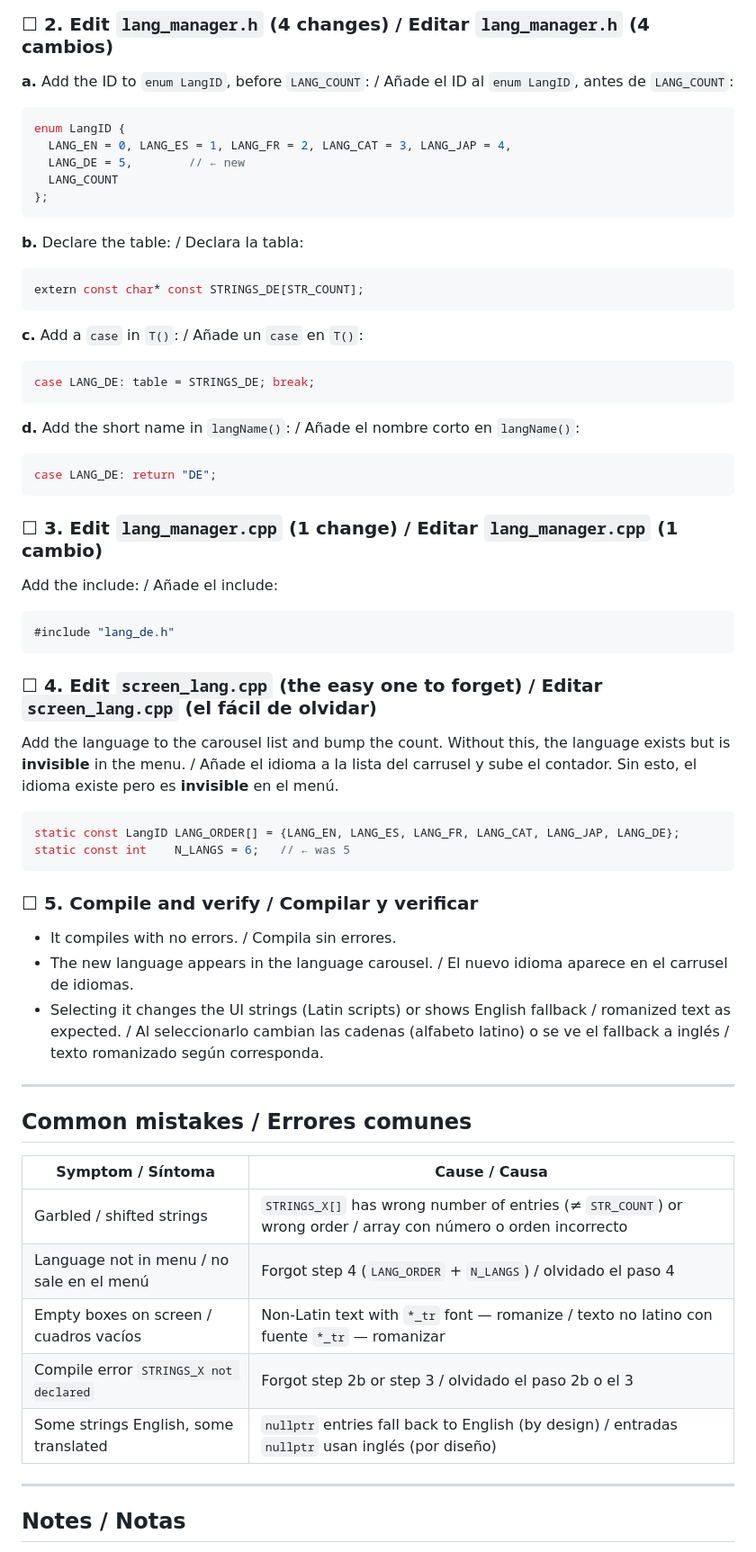
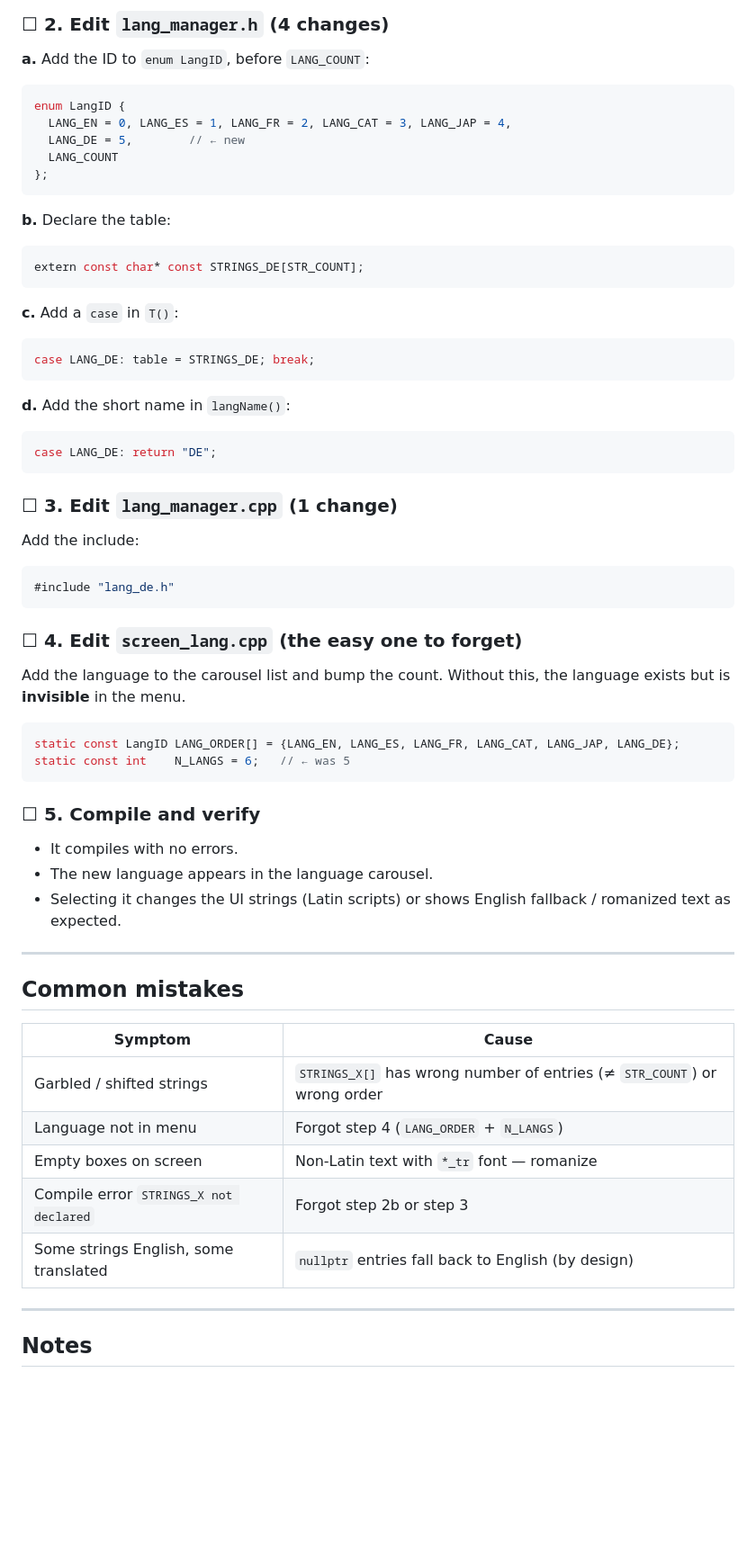
Before and after one commit to ParamoStudio/KilnMonitor, a Markdown page: Guides/Add a Language.md, the part around one of its changes. Shown at 90% size. GitHub-like rendering; blank space fills up the shorter version.

````diff
--- a/Guides/Add a Language.md
+++ b/Guides/Add a Language.md
@@ -84,8 +47,7 @@ NOTA: Los textos NTFY pueden contener cualquier carácter, ya que se visualizar
 
-### ☐ 2. Edit `lang_manager.h` (4 changes) / Editar `lang_manager.h` (4 cambios)
+### ☐ 2. Edit `lang_manager.h` (4 changes)
 
-**a.** Add the ID to `enum LangID`, before `LANG_COUNT`: / Añade el ID al
-`enum LangID`, antes de `LANG_COUNT`:
+**a.** Add the ID to `enum LangID`, before `LANG_COUNT`:
 ```cpp
 enum LangID {
   LANG_EN = 0, LANG_ES = 1, LANG_FR = 2, LANG_CAT = 3, LANG_JAP = 4,
@@ -94,60 +56,56 @@ enum LangID {
 };
 ```
 
-**b.** Declare the table: / Declara la tabla:
+**b.** Declare the table:
 ```cpp
 extern const char* const STRINGS_DE[STR_COUNT];
 ```
 
-**c.** Add a `case` in `T()`: / Añade un `case` en `T()`:
+**c.** Add a `case` in `T()`:
 ```cpp
 case LANG_DE: table = STRINGS_DE; break;
 ```
 
-**d.** Add the short name in `langName()`: / Añade el nombre corto en
-`langName()`:
+**d.** Add the short name in `langName()`:
 ```cpp
 case LANG_DE: return "DE";
 ```
 
-### ☐ 3. Edit `lang_manager.cpp` (1 change) / Editar `lang_manager.cpp` (1 cambio)
-Add the include: / Añade el include:
+### ☐ 3. Edit `lang_manager.cpp` (1 change)
+
+Add the include:
 ```cpp
 #include "lang_de.h"
 ```
 
-### ☐ 4. Edit `screen_lang.cpp` (the easy one to forget) / Editar `screen_lang.cpp` (el fácil de olvidar)
-Add the language to the carousel list and bump the count. Without this,
-the language exists but is **invisible** in the menu. / Añade el idioma a
-la lista del carrusel y sube el contador. Sin esto, el idioma existe pero
-es **invisible** en el menú.
+### ☐ 4. Edit `screen_lang.cpp` (the easy one to forget)
+
+Add the language to the carousel list and bump the count. Without this, the language exists but is **invisible** in the menu.
+
 ```cpp
 static const LangID LANG_ORDER[] = {LANG_EN, LANG_ES, LANG_FR, LANG_CAT, LANG_JAP, LANG_DE};
 static const int    N_LANGS = 6;   // ← was 5
 ```
 
-### ☐ 5. Compile and verify / Compilar y verificar
-- It compiles with no errors. / Compila sin errores.
-- The new language appears in the language carousel. / El nuevo idioma
-  aparece en el carrusel de idiomas.
-- Selecting it changes the UI strings (Latin scripts) or shows English
-  fallback / romanized text as expected. / Al seleccionarlo cambian las
-  cadenas (alfabeto latino) o se ve el fallback a inglés / texto
-  romanizado según corresponda.
+### ☐ 5. Compile and verify
+
+- It compiles with no errors.
+- The new language appears in the language carousel.
+- Selecting it changes the UI strings (Latin scripts) or shows English fallback / romanized text as expected.
 
 ---
 
-## Common mistakes / Errores comunes
+## Common mistakes
 
-| Symptom / Síntoma | Cause / Causa |
+| Symptom | Cause |
 |---|---|
-| Garbled / shifted strings | `STRINGS_X[]` has wrong number of entries (≠ `STR_COUNT`) or wrong order / array con número o orden incorrecto |
-| Language not in menu / no sale en el menú | Forgot step 4 (`LANG_ORDER` + `N_LANGS`) / olvidado el paso 4 |
-| Empty boxes on screen / cuadros vacíos | Non-Latin text with `*_tr` font — romanize / texto no latino con fuente `*_tr` — romanizar |
-| Compile error `STRINGS_X not declared` | Forgot step 2b or step 3 / olvidado el paso 2b o el 3 |
-| Some strings English, some translated | `nullptr` entries fall back to English (by design) / entradas `nullptr` usan inglés (por diseño) |
+| Garbled / shifted strings | `STRINGS_X[]` has wrong number of entries (≠ `STR_COUNT`) or wrong order |
+| Language not in menu | Forgot step 4 (`LANG_ORDER` + `N_LANGS`) |
+| Empty boxes on screen | Non-Latin text with `*_tr` font — romanize |
+| Compile error `STRINGS_X not declared` | Forgot step 2b or step 3 |
+| Some strings English, some translated | `nullptr` entries fall back to English (by design) |
 
 ---
 
-## Notes / Notas
+## Notes
 
````
Also changed, not shown: other parts of Guides/Add a Language.md (+139 -70 lines).
